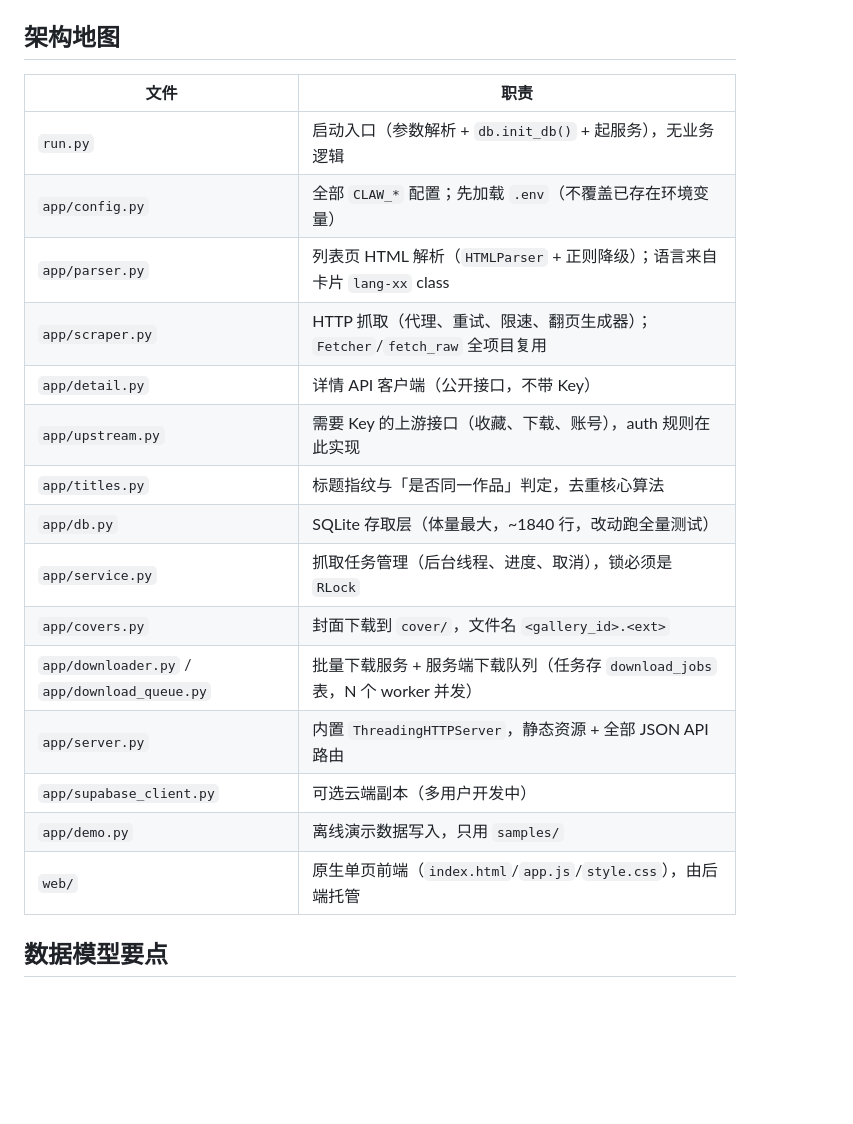
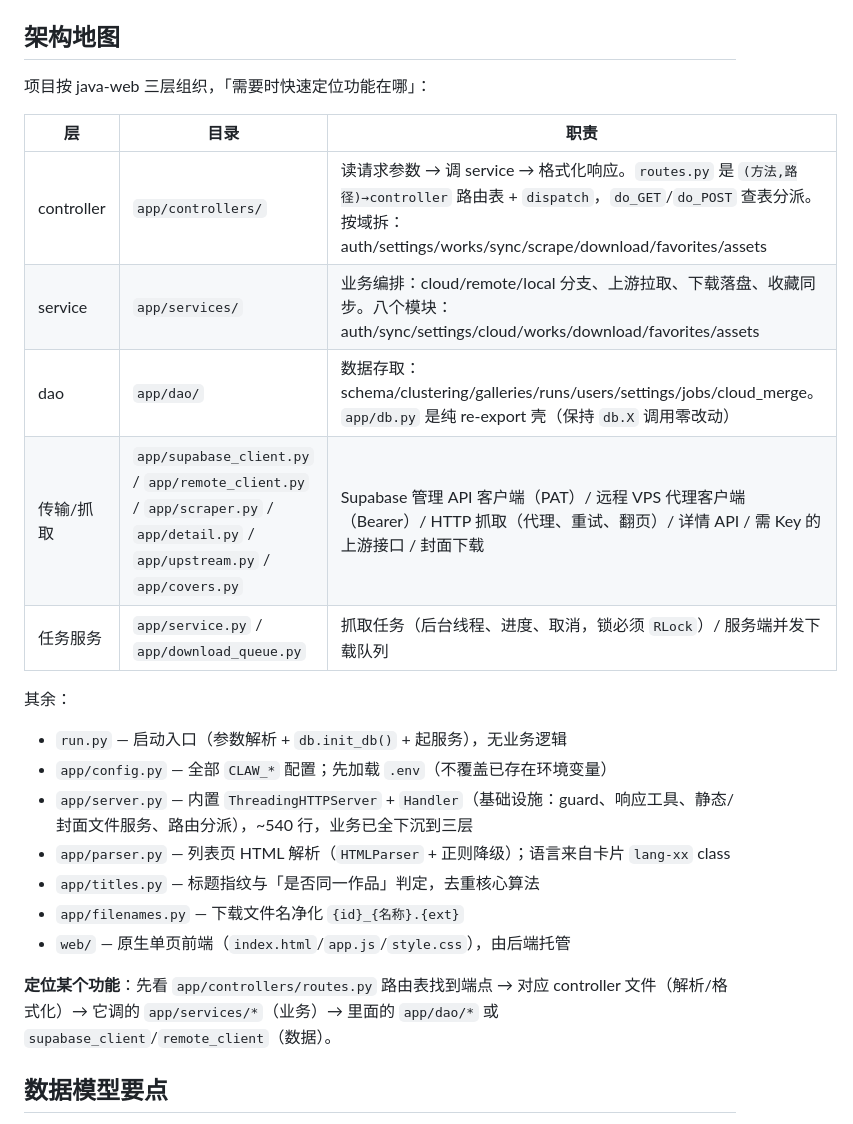
Before and after one commit to Haremend/crawl-nyaa, a Markdown page: CLAUDE.md, the part around the change. Rendered like a GitHub page; blank space fills up the shorter version.

Commit message:
文档：CLAUDE.md 架构地图更新为三层（controllers/services/dao）

```diff
--- a/CLAUDE.md
+++ b/CLAUDE.md
@@ -38,23 +38,26 @@ AGENTS.md 是权威约束文件，本文件不重复其内容，只做入口指
 
 ## 架构地图
 
-| 文件 | 职责 |
-| --- | --- |
-| `run.py` | 启动入口（参数解析 + `db.init_db()` + 起服务），无业务逻辑 |
-| `app/config.py` | 全部 `CLAW_*` 配置；先加载 `.env`（不覆盖已存在环境变量） |
-| `app/parser.py` | 列表页 HTML 解析（`HTMLParser` + 正则降级）；语言来自卡片 `lang-xx` class |
-| `app/scraper.py` | HTTP 抓取（代理、重试、限速、翻页生成器）；`Fetcher`/`fetch_raw` 全项目复用 |
-| `app/detail.py` | 详情 API 客户端（公开接口，不带 Key） |
-| `app/upstream.py` | 需要 Key 的上游接口（收藏、下载、账号），auth 规则在此实现 |
-| `app/titles.py` | 标题指纹与「是否同一作品」判定，去重核心算法 |
-| `app/db.py` | SQLite 存取层（体量最大，~1840 行，改动跑全量测试） |
-| `app/service.py` | 抓取任务管理（后台线程、进度、取消），锁必须是 `RLock` |
-| `app/covers.py` | 封面下载到 `cover/`，文件名 `<gallery_id>.<ext>` |
-| `app/downloader.py` / `app/download_queue.py` | 批量下载服务 + 服务端下载队列（任务存 `download_jobs` 表，N 个 worker 并发） |
-| `app/server.py` | 内置 `ThreadingHTTPServer`，静态资源 + 全部 JSON API 路由 |
-| `app/supabase_client.py` | 可选云端副本（多用户开发中） |
-| `app/demo.py` | 离线演示数据写入，只用 `samples/` |
-| `web/` | 原生单页前端（`index.html`/`app.js`/`style.css`），由后端托管 |
+项目按 java-web 三层组织，「需要时快速定位功能在哪」：
+
+| 层 | 目录 | 职责 |
+| --- | --- | --- |
+| controller | `app/controllers/` | 读请求参数 → 调 service → 格式化响应。`routes.py` 是 `(方法,路径)→controller` 路由表 + `dispatch`，`do_GET`/`do_POST` 查表分派。按域拆：auth/settings/works/sync/scrape/download/favorites/assets |
+| service | `app/services/` | 业务编排：cloud/remote/local 分支、上游拉取、下载落盘、收藏同步。八个模块：auth/sync/settings/cloud/works/download/favorites/assets |
+| dao | `app/dao/` | 数据存取：schema/clustering/galleries/runs/users/settings/jobs/cloud_merge。`app/db.py` 是纯 re-export 壳（保持 `db.X` 调用零改动） |
+| 传输/抓取 | `app/supabase_client.py` / `app/remote_client.py` / `app/scraper.py` / `app/detail.py` / `app/upstream.py` / `app/covers.py` | Supabase 管理 API 客户端（PAT）/ 远程 VPS 代理客户端（Bearer）/ HTTP 抓取（代理、重试、翻页）/ 详情 API / 需 Key 的上游接口 / 封面下载 |
+| 任务服务 | `app/service.py` / `app/download_queue.py` | 抓取任务（后台线程、进度、取消，锁必须 `RLock`）/ 服务端并发下载队列 |
+
+其余：
+- `run.py` — 启动入口（参数解析 + `db.init_db()` + 起服务），无业务逻辑
+- `app/config.py` — 全部 `CLAW_*` 配置；先加载 `.env`（不覆盖已存在环境变量）
+- `app/server.py` — 内置 `ThreadingHTTPServer` + `Handler`（基础设施：guard、响应工具、静态/封面文件服务、路由分派），~540 行，业务已全下沉到三层
+- `app/parser.py` — 列表页 HTML 解析（`HTMLParser` + 正则降级）；语言来自卡片 `lang-xx` class
+- `app/titles.py` — 标题指纹与「是否同一作品」判定，去重核心算法
+- `app/filenames.py` — 下载文件名净化 `{id}_{名称}.{ext}`
+- `web/` — 原生单页前端（`index.html`/`app.js`/`style.css`），由后端托管
+
+**定位某个功能**：先看 `app/controllers/routes.py` 路由表找到端点 → 对应 controller 文件（解析/格式化）→ 它调的 `app/services/*`（业务）→ 里面的 `app/dao/*` 或 `supabase_client`/`remote_client`（数据）。
 
 ## 数据模型要点
 
```
